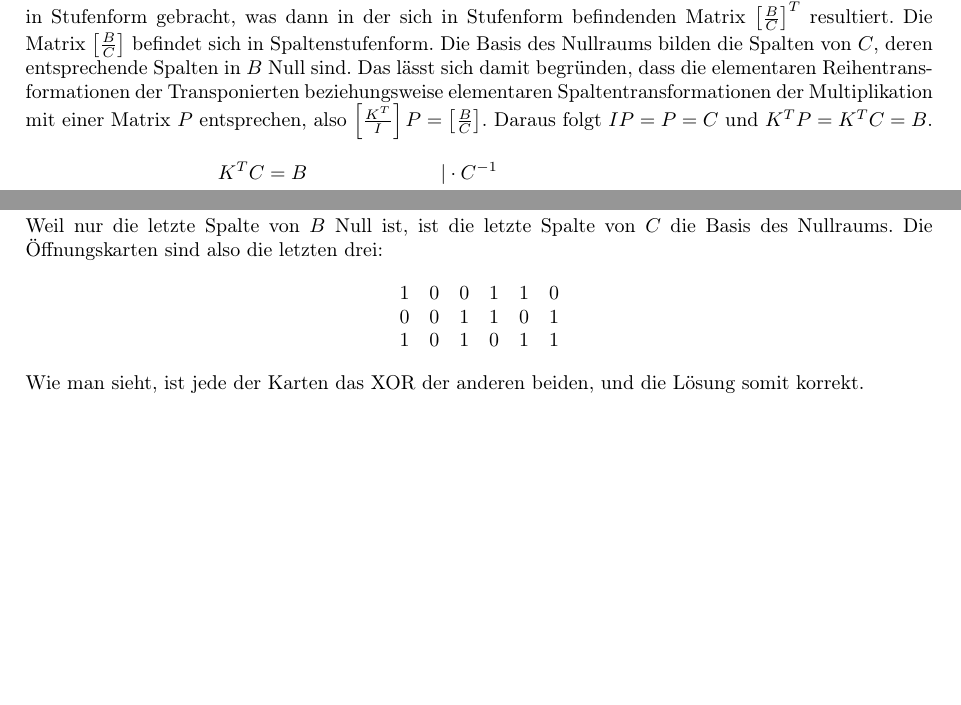
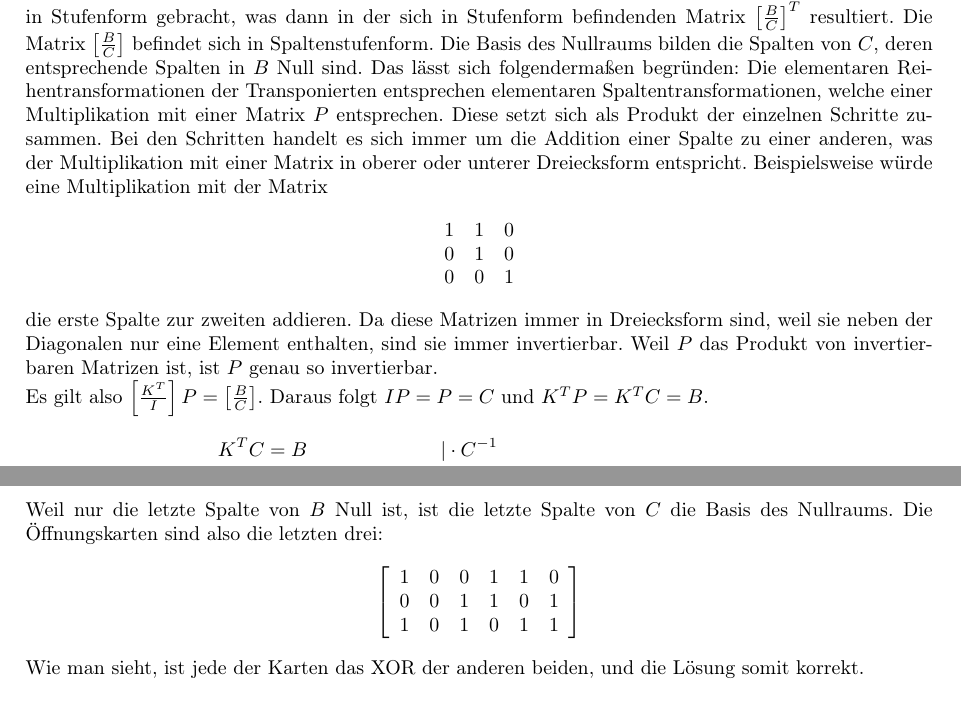
Before and after one commit to phgilde/bwinf40-2, a LaTeX document (zara-zackig/dokumentation.tex): two parts of pages 2 and 4 of 4 before the commit and two parts of pages 2 and 4 of 5 after it, joined at a grey line, cut so that both start at the same text, the shorter picture padded with empty space. Compiled offline with pdfLaTeX.

Commit message:
wort zur invertierbarkeit

```diff
--- a/zara-zackig/dokumentation.tex
+++ b/zara-zackig/dokumentation.tex
@@ -112,8 +112,17 @@ Die Wahrscheinlichkeit, dass $h$ Karten mit jeweils $b$ Bits voneinander linear
 \begin{align*}
 p_h = \prod^h_{i=1} (1-2^{i-1-b})
 \end{align*}
-Diese ist für $h=n-1=110$ und $b=m=128$ hoch genug, um den anderen Fall zunächst außen vor zu lassen. Somit sind alle bis auf eine der $111$ Karten linear unabhängig voneinander. Der Nullraum besteht damit aus nur $q=n-(n-1)=n-n+1=1$ Vektor. Dieser muss an den Stellen der $11$ echten Karten $1$ und sonst überall $0$ sein. Somit haben wir die echten Karten gefunden. \\
-Um die Basisvektoren zu finden, wird das in \cite{WEBSITE:2} beschriebene Verfahren verwendet. Dabei wird zuerst $K^T$ mit der Identitätsmatrix zu $\left[\frac{K^T}{I}\right]$ erweitert. $\left[\frac{K^T}{I}\right]^T=[K|I]$ wird mithilfe des Gauß-Jordan-Algorithmus in Stufenform gebracht, was dann in der sich in Stufenform befindenden Matrix $\left[\frac{B}{C}\right]^T$ resultiert. Die Matrix $\left[\frac{B}{C}\right]$ befindet sich in Spaltenstufenform. Die Basis des Nullraums bilden die Spalten von $C$, deren entsprechende Spalten in $B$ Null sind. Das lässt sich damit begründen, dass die elementaren Reihentransformationen der Transponierten beziehungsweise elementaren Spaltentransformationen der Multiplikation mit einer Matrix $P$ entsprechen, also $\left[\frac{K^T}{I}\right] P = \left[\frac{B}{C}\right]$. Daraus folgt $I P = P = C$ und $K^T P = K^T C = B$.
+Diese ist für $h=n-1=110$ und $b=m=128$ hoch genug, um den anderen Fall zunächst außen vor zu lassen. Somit sind alle bis auf eine der $111$ Karten linear unabhängig voneinander. Der Nullraum besteht damit aus nur $q=n-(n-1)=n-n+1=1$ Vektor. Dieser muss an den Stellen der $11$ echten Karten $1$ und sonst überall $0$ sein. Somit haben wir die echten Karten gefunden. \\\\
+Um die Basisvektoren zu finden, wird das in \cite{WEBSITE:2} beschriebene Verfahren verwendet. Dabei wird zuerst $K^T$ mit der Identitätsmatrix zu $\left[\frac{K^T}{I}\right]$ erweitert. $\left[\frac{K^T}{I}\right]^T=[K|I]$ wird mithilfe des Gauß-Jordan-Algorithmus in Stufenform gebracht, was dann in der sich in Stufenform befindenden Matrix $\left[\frac{B}{C}\right]^T$ resultiert. Die Matrix $\left[\frac{B}{C}\right]$ befindet sich in Spaltenstufenform. Die Basis des Nullraums bilden die Spalten von $C$, deren entsprechende Spalten in $B$ Null sind. Das lässt sich folgendermaßen begründen: Die elementaren Reihentransformationen der Transponierten entsprechen elementaren Spaltentransformationen, welche einer Multiplikation mit einer Matrix $P$ entsprechen. Diese setzt sich als Produkt der einzelnen Schritte zusammen. Bei den Schritten handelt es sich immer um die Addition einer Spalte zu einer anderen, was der Multiplikation mit einer Matrix in oberer oder unterer Dreiecksform entspricht. Beispielsweise würde eine Multiplikation mit der Matrix
+\begin{align*}
+\begin{array}{ccc}
+1 & 1 & 0 \\
+0 & 1 & 0 \\
+0 & 0 & 1 \\
+\end{array}
+\end{align*}
+die erste Spalte zur zweiten addieren. Da diese Matrizen immer in Dreiecksform sind, weil sie neben der Diagonalen nur eine Element enthalten, sind sie immer invertierbar. Weil $P$ das Produkt von invertierbaren Matrizen ist, ist $P$ genau so invertierbar. \\
+Es gilt also $\left[\frac{K^T}{I}\right] P = \left[\frac{B}{C}\right]$. Daraus folgt $I P = P = C$ und $K^T P = K^T C = B$.
 \begin{align*}
 && K^T C &= B  &&|\cdot C^{-1}\\
 \leftrightarrow && K^T &= BC^{-1} &&|\cdot v \\
@@ -245,11 +254,11 @@ Die Matrix befindet sich jetzt in Stufenform, es handelt sich um $\left[\frac{B}
 \end{align*}
 Weil nur die letzte Spalte von $B$ Null ist, ist die letzte Spalte von $C$ die Basis des Nullraums. Die Öffnungskarten sind also die letzten drei:
 \begin{align*}
-\begin{array}{cccccc}
+\left[\begin{array}{cccccc}
 1 & 0 & 0 & 1 & 1 & 0 \\
 0 & 0 & 1 & 1 & 0 & 1 \\
 1 & 0 & 1 & 0 & 1 & 1 \\
-\end{array}
+\end{array}\right]
 \end{align*}
 Wie man sieht, ist jede der Karten das XOR der anderen beiden, und die Lösung somit korrekt. \\\\
 Wenn $q>1$ ist, kann es sein, dass keiner der Basisvektoren des Nullraums 11 Einsen beinhaltet, sondern eine Linearkombination dieser. In diesem Fall wird jede der $2^q$ Kombinationen der Basisvektoren durchprobiert, bis eine davon $11$ Eisen enthält.\\\\
```
Also changed, not shown: zara-zackig/dokumentation.pdf.
